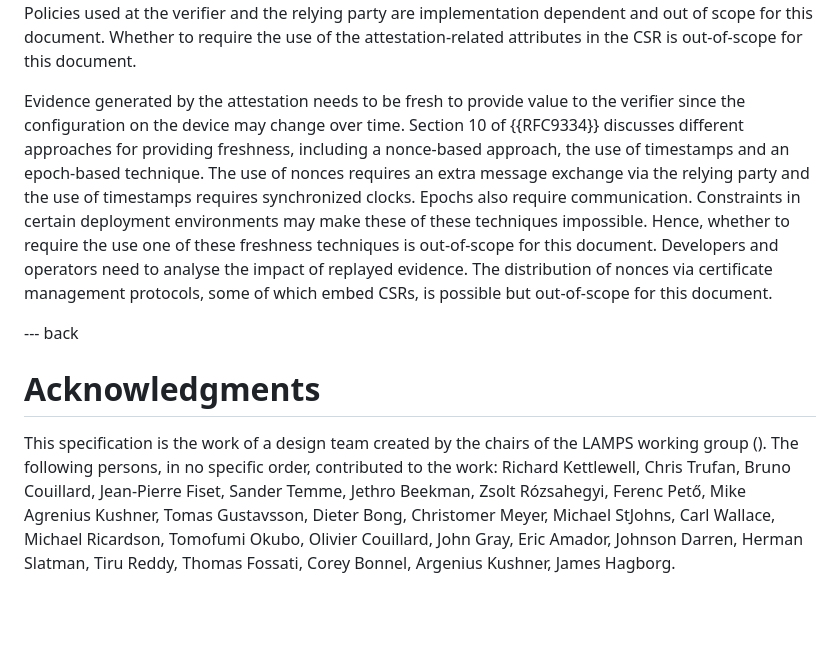
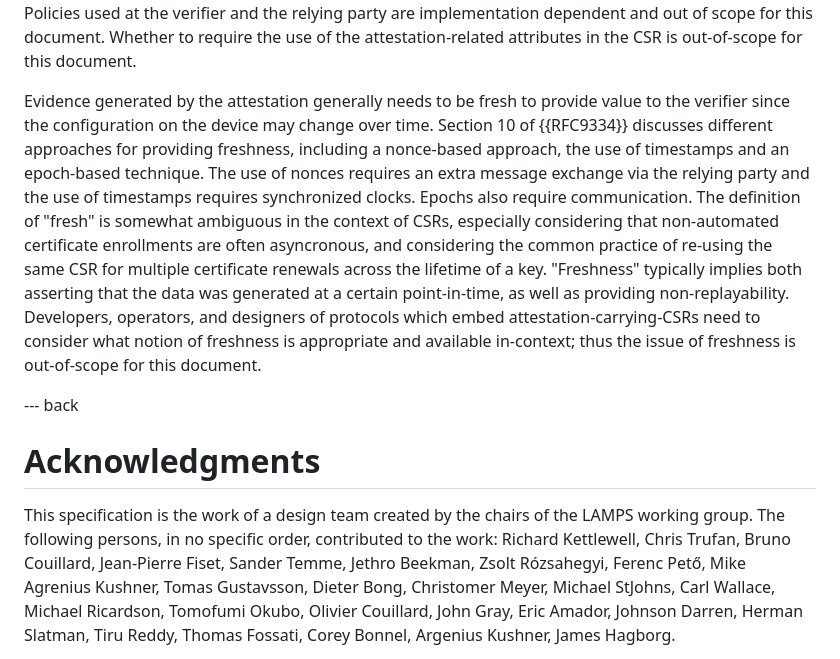
Before and after one commit to lamps-wg/csr-attestation, a Markdown page: draft-ounsworth-csr-attestation.md, the part around the change. GitHub-like rendering; blank space fills up the shorter version.

Commit message:
Tweaked security consideration about freshness

```diff
--- a/draft-ounsworth-csr-attestation.md
+++ b/draft-ounsworth-csr-attestation.md
@@ -393,26 +393,30 @@ party are implementation dependent and out of scope for this document.
 Whether to require the use of the attestation-related attributes in the
 CSR is out-of-scope for this document.
 
-Evidence generated by the attestation needs to be fresh to provide
+Evidence generated by the attestation generally needs to be fresh to provide
 value to the verifier since the configuration on the device may change
 over time. Section 10 of {{RFC9334}} discusses different approaches for
 providing freshness, including a nonce-based approach, the use of timestamps
 and an epoch-based technique.  The use of nonces requires an extra message
 exchange via the relying party and the use of timestamps requires
-synchronized clocks. Epochs also require communication. Constraints in
-certain deployment environments may make these of these techniques
-impossible. Hence, whether to require the use one of these
-freshness techniques is out-of-scope for this document. Developers
-and operators need to analyse the impact of replayed evidence.
-The distribution of nonces via certificate management protocols, some of
-which embed CSRs, is possible but out-of-scope for this document.
+synchronized clocks. Epochs also require communication. The definition of
+"fresh" is somewhat ambiguous in the context of CSRs, especially
+considering that non-automated certificate enrollments are often asyncronous,
+and considering the common practice of re-using the same CSR
+for multiple certificate renewals across the lifetime of a key.
+"Freshness" typically implies both asserting that the data was generated
+at a certain point-in-time, as well as providing non-replayability.
+Developers, operators, and designers of protocols which embed
+attestation-carrying-CSRs need to consider what notion of freshness is
+appropriate and available in-context; thus the issue of freshness is
+out-of-scope for this document.
 
 --- back
 
 # Acknowledgments
 
 This specification is the work of a design team created by the chairs of the
-LAMPS working group (). The following persons, in no specific order,
+LAMPS working group. The following persons, in no specific order,
 contributed to the work: Richard Kettlewell, Chris Trufan, Bruno Couillard,
 Jean-Pierre Fiset, Sander Temme, Jethro Beekman, Zsolt Rózsahegyi, Ferenc
 Pető, Mike Agrenius Kushner, Tomas Gustavsson, Dieter Bong, Christomer Meyer,
```
